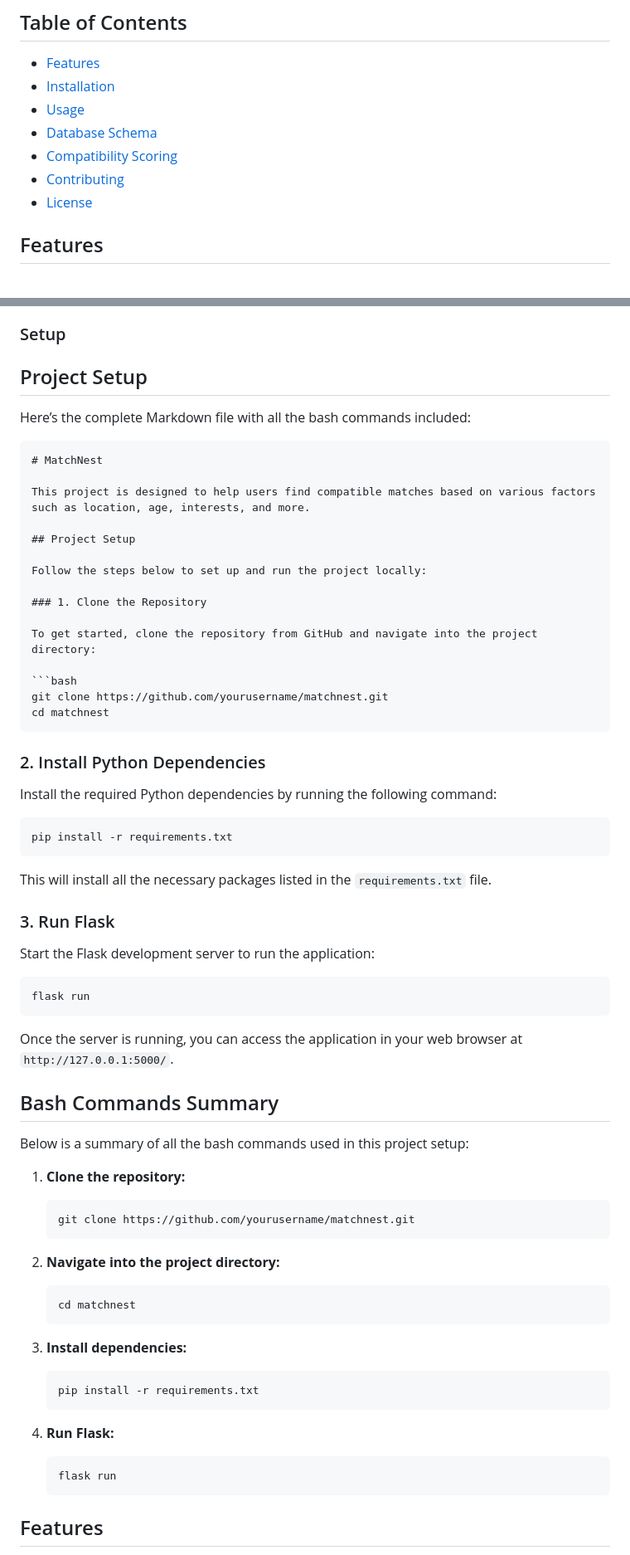
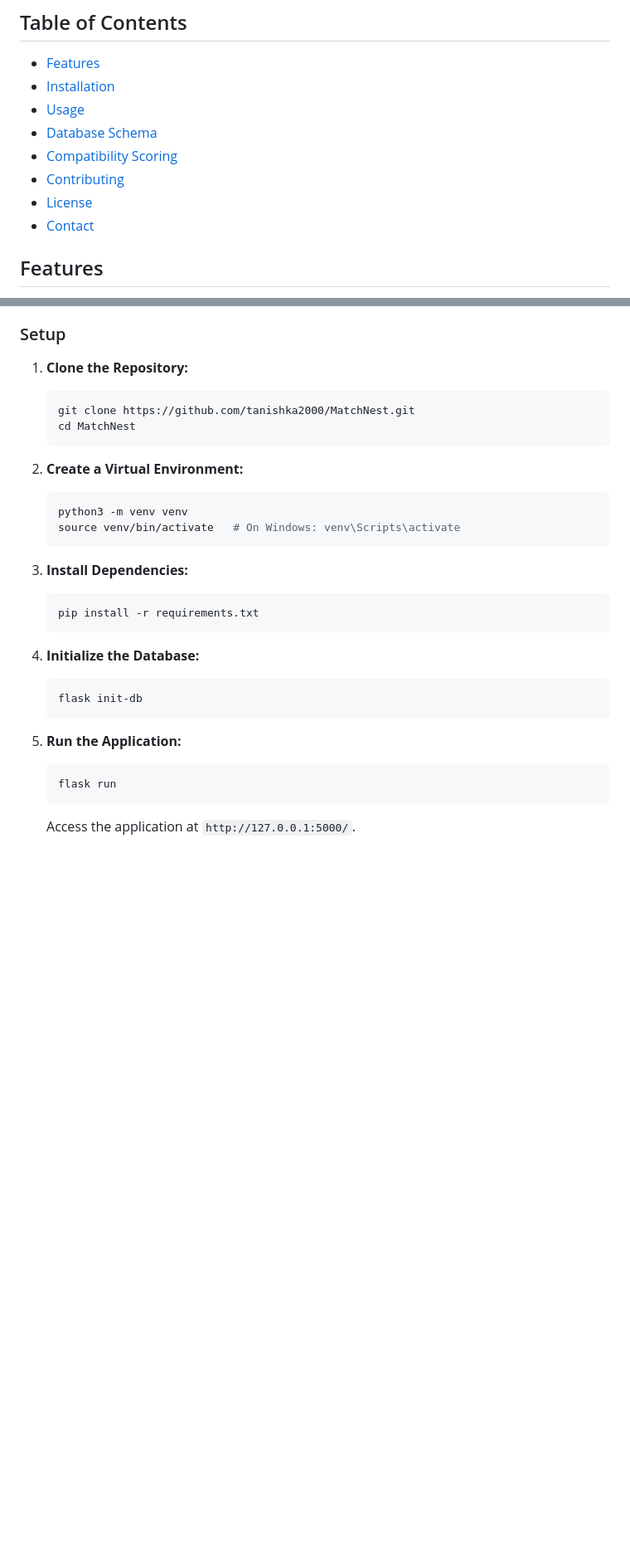
Before and after one commit to tanishka2000/MatchNest, a Markdown page: README.md, 2 parts joined by grey strips. Shown at 83% size. Drawn GitHub-style; blank space fills up the shorter version.

````diff
--- a/README.md
+++ b/README.md
@@ -13,6 +13,7 @@ application focuses on delivering personalized user recommendations based on use
 - [Compatibility Scoring](#compatibility-scoring)
 - [Contributing](#contributing)
 - [License](#license)
+- [Contact](#contact)
 
 ## Features
 
@@ -35,75 +36,31 @@ application focuses on delivering personalized user recommendations based on use
 
 ### Setup
 
-## Project Setup
+1. **Clone the Repository:**
+   ```bash
+   git clone https://github.com/tanishka2000/MatchNest.git
+   cd MatchNest
+   ```
 
-Here’s the complete Markdown file with all the bash commands included:
+2. **Create a Virtual Environment:**
+   ```bash
+   python3 -m venv venv
+   source venv/bin/activate   # On Windows: venv\Scripts\activate
+   ```
 
-```markdown
-# MatchNest
+3. **Install Dependencies:**
+   ```bash
+   pip install -r requirements.txt
+   ```
 
-This project is designed to help users find compatible matches based on various factors such as location, age, interests, and more.
+4. **Initialize the Database:**
+   ```bash
+   flask init-db
+   ```
 
-## Project Setup
+5. **Run the Application:**
+   ```bash
+   flask run
+   ```
+   Access the application at `http://127.0.0.1:5000/`.
 
-Follow the steps below to set up and run the project locally:
-
-### 1. Clone the Repository
-
-To get started, clone the repository from GitHub and navigate into the project directory:
-
-```bash
-git clone https://github.com/yourusername/matchnest.git
-cd matchnest
-```
-
-### 2. Install Python Dependencies
-
-Install the required Python dependencies by running the following command:
-
-```bash
-pip install -r requirements.txt
-```
-
-This will install all the necessary packages listed in the `requirements.txt` file.
-
-### 3. Run Flask
-
-Start the Flask development server to run the application:
-
-```bash
-flask run
-```
-
-Once the server is running, you can access the application in your web browser at `http://127.0.0.1:5000/`.
-
-## Bash Commands Summary
-
-Below is a summary of all the bash commands used in this project setup:
-
-1. **Clone the repository:**
-
-    ```bash
-    git clone https://github.com/yourusername/matchnest.git
-    ```
-
-2. **Navigate into the project directory:**
-
-    ```bash
-    cd matchnest
-    ```
-
-3. **Install dependencies:**
-
-    ```bash
-    pip install -r requirements.txt
-    ```
-
-4. **Run Flask:**
-
-    ```bash
-    flask run
-    ```
-
-## Features
-
````
Also changed, not shown: other parts of README.md (+21 -20 lines).
